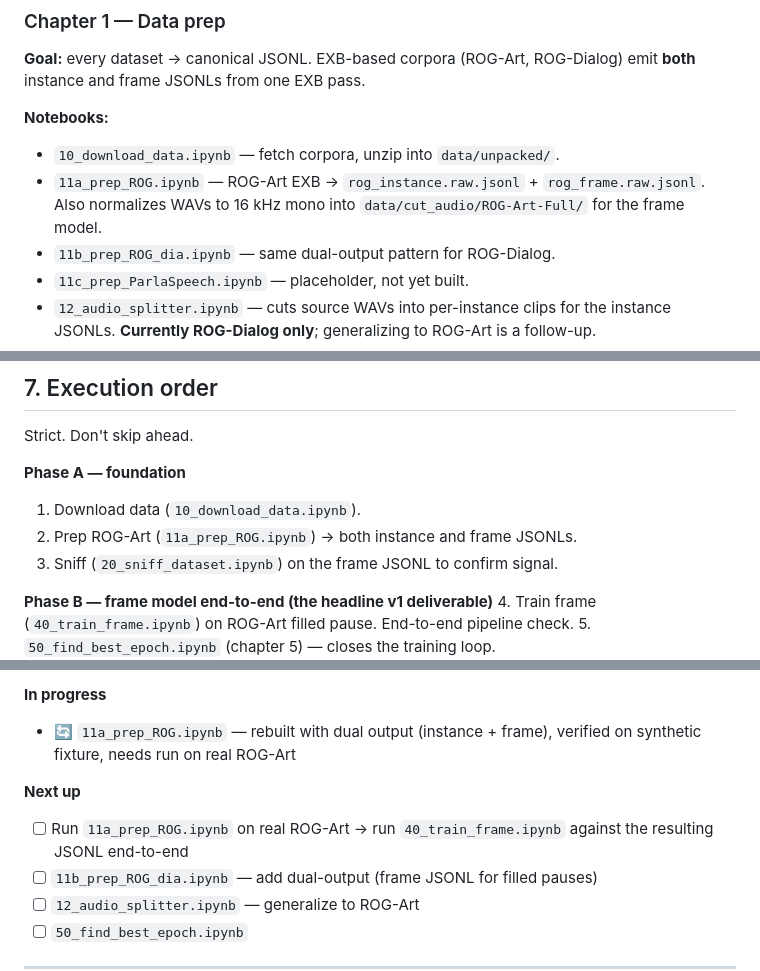
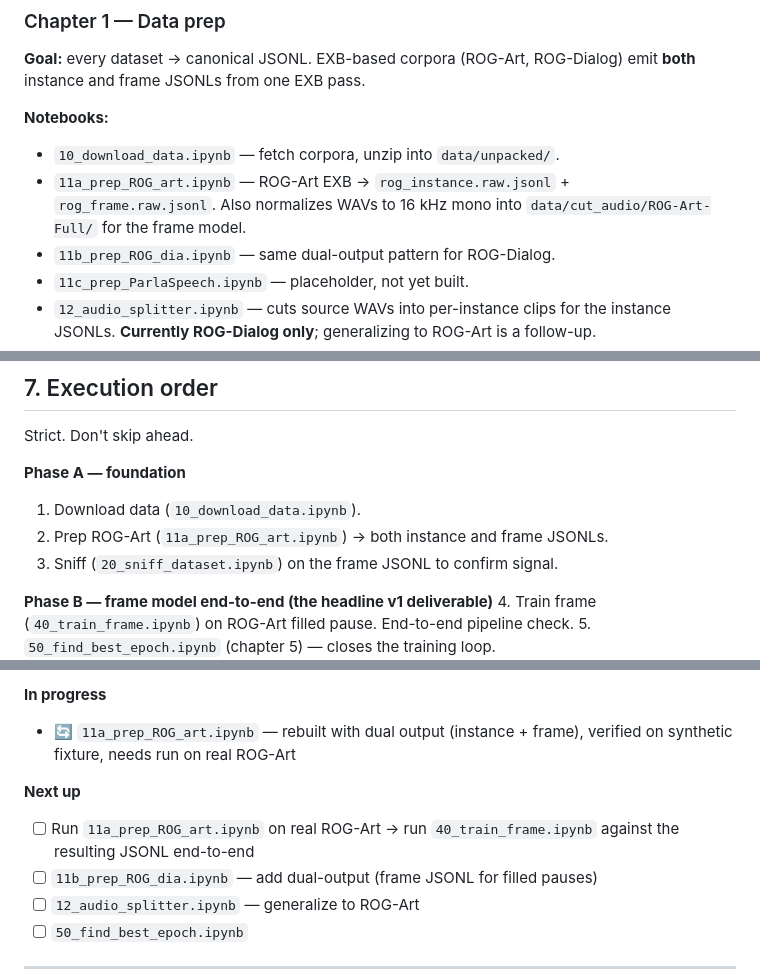
Before and after one commit to porupski/slavic-speech-pipeline, a Markdown page: BLUEPRINT.md, 3 parts joined by grey strips. Rendered like a GitHub page.

Commit message:
Updated blueprint.md file with additional info.

```diff
--- a/BLUEPRINT.md
+++ b/BLUEPRINT.md
@@ -159,7 +159,7 @@ Every notebook in this repo follows the same shape. New chapters mirror existing
 
 **Notebooks:**
 - `10_download_data.ipynb` — fetch corpora, unzip into `data/unpacked/`.
-- `11a_prep_ROG.ipynb` — ROG-Art EXB → `rog_instance.raw.jsonl` + `rog_frame.raw.jsonl`. Also normalizes WAVs to 16 kHz mono into `data/cut_audio/ROG-Art-Full/` for the frame model.
+- `11a_prep_ROG_art.ipynb` — ROG-Art EXB → `rog_instance.raw.jsonl` + `rog_frame.raw.jsonl`. Also normalizes WAVs to 16 kHz mono into `data/cut_audio/ROG-Art-Full/` for the frame model.
 - `11b_prep_ROG_dia.ipynb` — same dual-output pattern for ROG-Dialog.
 - `11c_prep_ParlaSpeech.ipynb` — placeholder, not yet built.
 - `12_audio_splitter.ipynb` — cuts source WAVs into per-instance clips for the instance JSONLs. **Currently ROG-Dialog only**; generalizing to ROG-Art is a follow-up.
@@ -224,7 +224,7 @@ Strict. Don't skip ahead.
 
 **Phase A — foundation**
 1. Download data (`10_download_data.ipynb`).
-2. Prep ROG-Art (`11a_prep_ROG.ipynb`) → both instance and frame JSONLs.
+2. Prep ROG-Art (`11a_prep_ROG_art.ipynb`) → both instance and frame JSONLs.
 3. Sniff (`20_sniff_dataset.ipynb`) on the frame JSONL to confirm signal.
 
 **Phase B — frame model end-to-end (the headline v1 deliverable)**
@@ -278,10 +278,10 @@ Mark items as ✅ when done and working end-to-end. When something gets checked,
 - ✅ `40_train_frame.ipynb` — chapter 4 trainer, verified end-to-end on synthetic fixture
 
 **In progress**
-- 🔄 `11a_prep_ROG.ipynb` — rebuilt with dual output (instance + frame), verified on synthetic fixture, needs run on real ROG-Art
+- 🔄 `11a_prep_ROG_art.ipynb` — rebuilt with dual output (instance + frame), verified on synthetic fixture, needs run on real ROG-Art
 
 **Next up**
-- [ ] Run `11a_prep_ROG.ipynb` on real ROG-Art → run `40_train_frame.ipynb` against the resulting JSONL end-to-end
+- [ ] Run `11a_prep_ROG_art.ipynb` on real ROG-Art → run `40_train_frame.ipynb` against the resulting JSONL end-to-end
 - [ ] `11b_prep_ROG_dia.ipynb` — add dual-output (frame JSONL for filled pauses)
 - [ ] `12_audio_splitter.ipynb` — generalize to ROG-Art
 - [ ] `50_find_best_epoch.ipynb`
```
